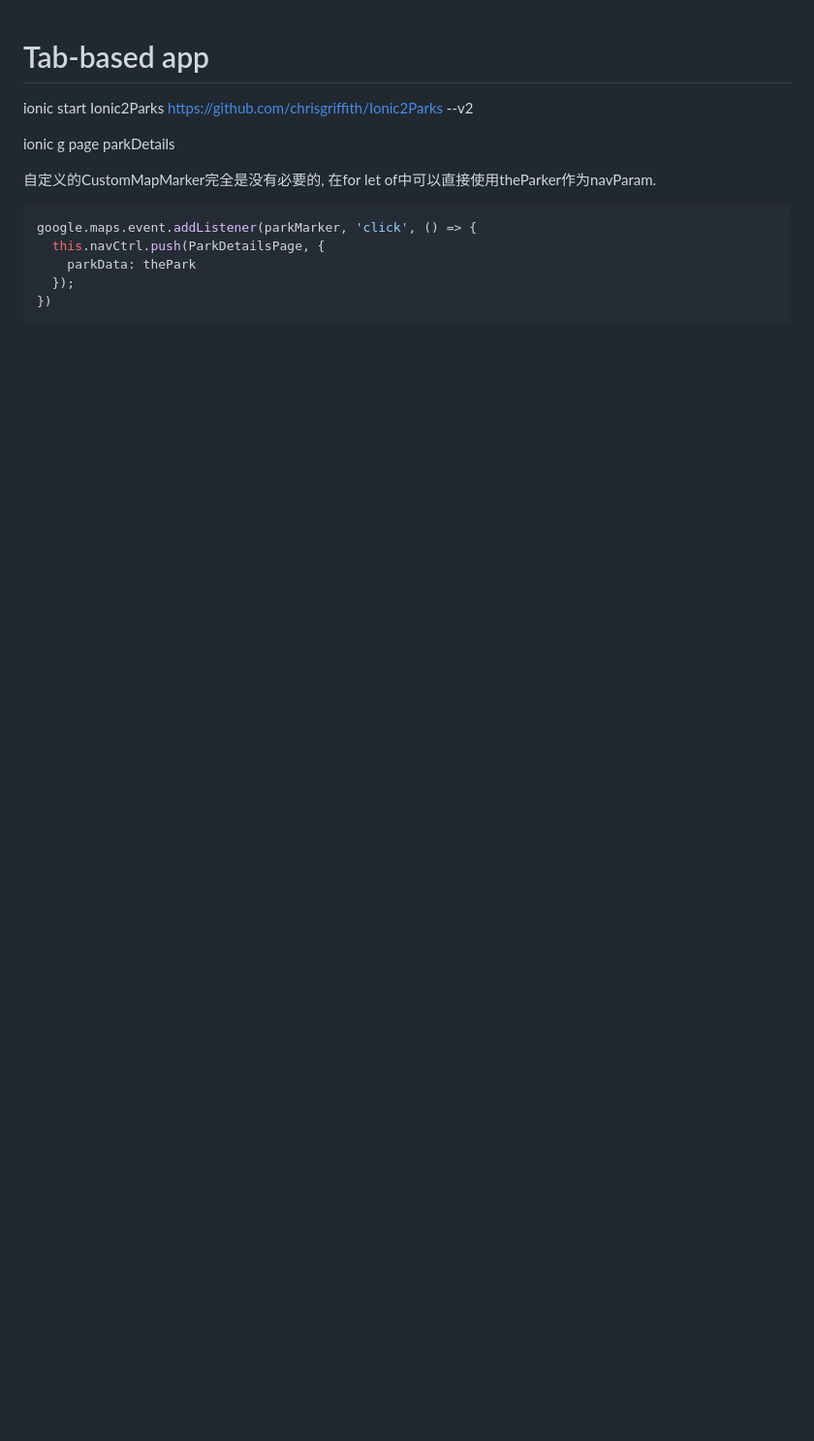
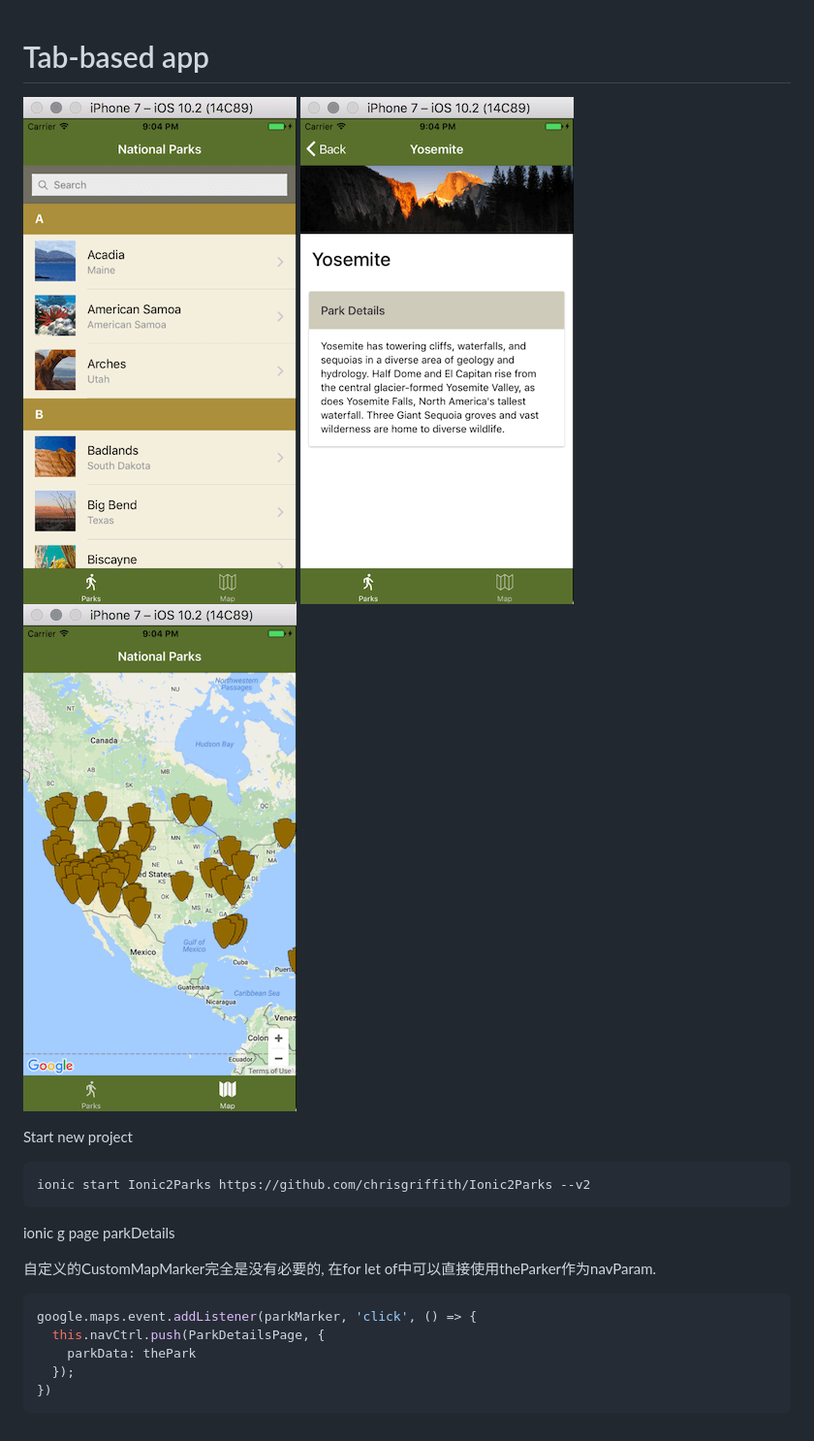
Before and after one commit to uniquejava/Ionic2Parks, a Markdown page: README.md, the part around the change. Shown: that part at 97% size. Rendered like a GitHub page; pictures changed too: screenshots/s1.min.png (added), screenshots/s2.min.png (added), screenshots/s3.min.png (added); blank space fills up the shorter version.

````diff
--- a/README.md
+++ b/README.md
@@ -1,7 +1,14 @@
 Tab-based app
 ===
+
+![screen1](screenshots/s1.min.png)
+![screen2](screenshots/s2.min.png)
+![screen3](screenshots/s3.min.png)
+
+Start new project
+```bash
 ionic start Ionic2Parks https://github.com/chrisgriffith/Ionic2Parks --v2
-
+```
 
 ionic g page parkDetails
 
````
Also changed, not shown: 1 other file.
